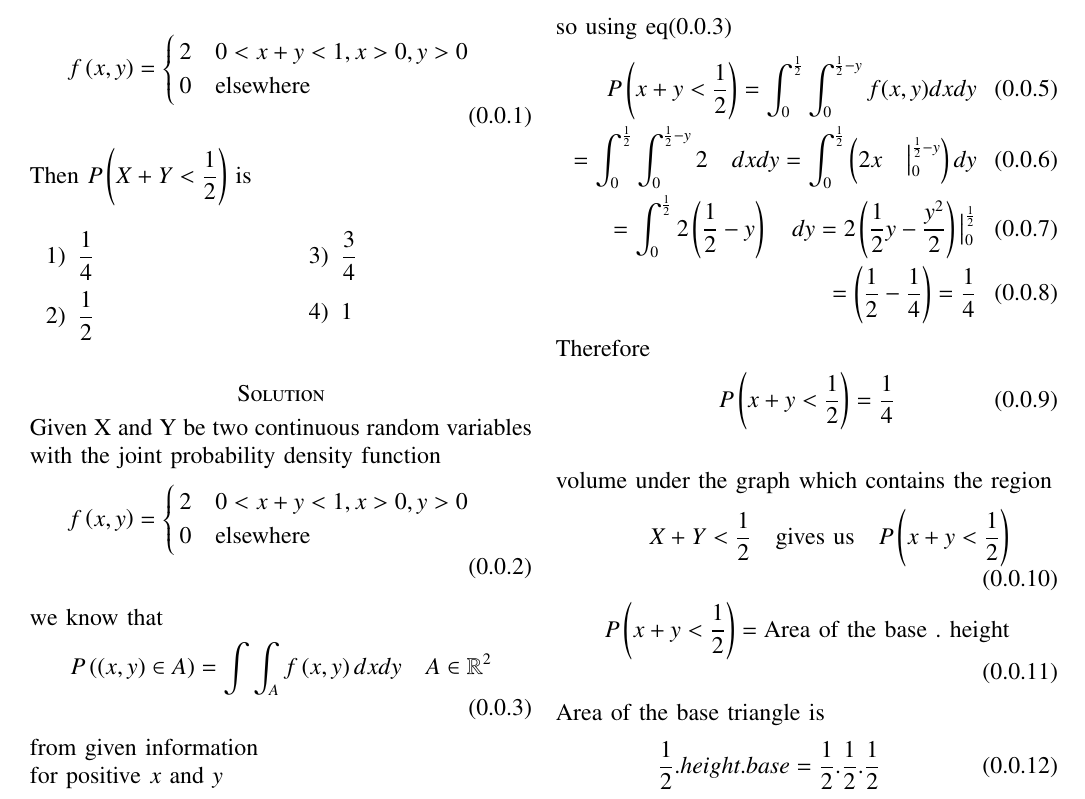
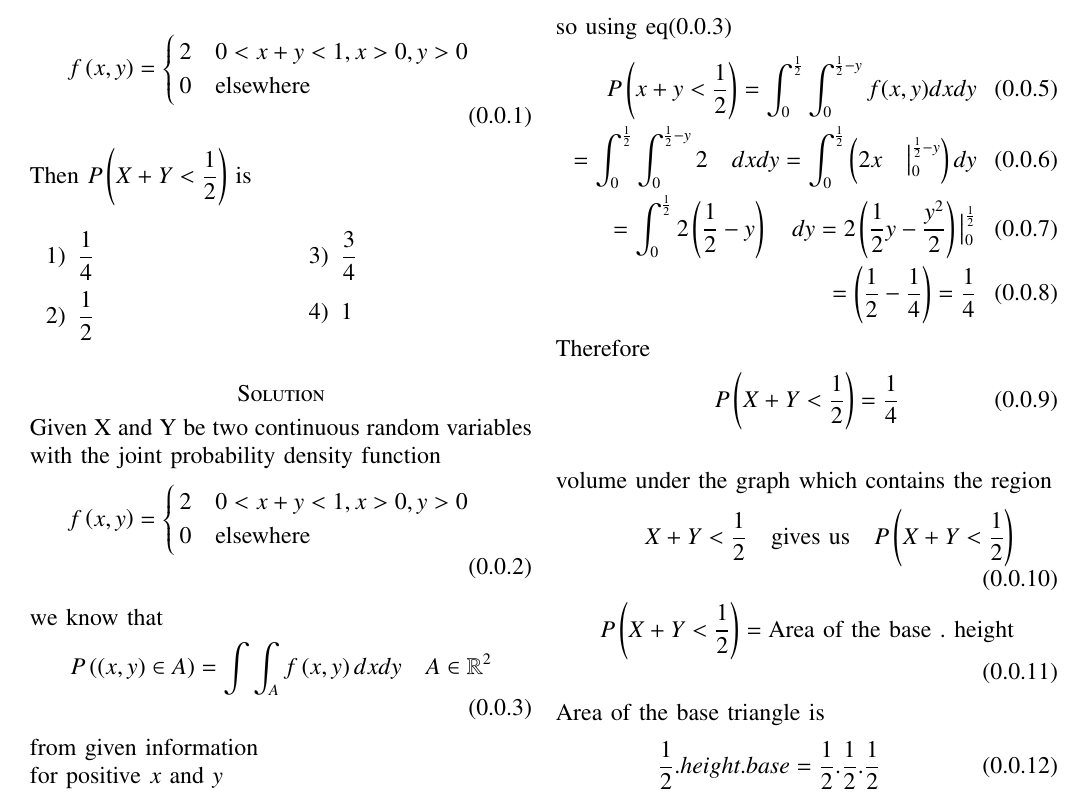
Before and after one commit to JeevanIITH/AI1102, a LaTeX problem sheet (assignment2/assignment2.tex): part of page 1 of 2, cut so that both start at the same text. Compiled offline with pdfLaTeX.

Commit message:
Add files via upload

```diff
--- a/assignment2/assignment2.tex
+++ b/assignment2/assignment2.tex
@@ -205,11 +205,11 @@ so using eq(0.0.3)
 \end{align}
 Therefore
 \begin{align}
-    P\left(x+y<\dfrac{1}{2}\right)=\dfrac{1}{4}
+    P\left(X+Y<\dfrac{1}{2}\right)=\dfrac{1}{4}
 \end{align}
 \begin{align}
-\intertext{volume under the graph which contains the region} X+Y<\dfrac{1}{2} \quad \text{gives us} \quad P\left(x+y<\dfrac{1}{2}\right) \\
- P\left(x+y<\dfrac{1}{2}\right)= \text{Area of the base . height}
+\intertext{volume under the graph which contains the region} X+Y<\dfrac{1}{2} \quad \text{gives us} \quad P\left(X+Y<\dfrac{1}{2}\right) \\
+ P\left(X+Y<\dfrac{1}{2}\right)= \text{Area of the base . height}
  \end{align}
 
 Area of the base triangle is
```
Also changed, not shown: assignment2/P(x+y_2)_graph.png, assignment2/assignment2.pdf, 1 other file.
